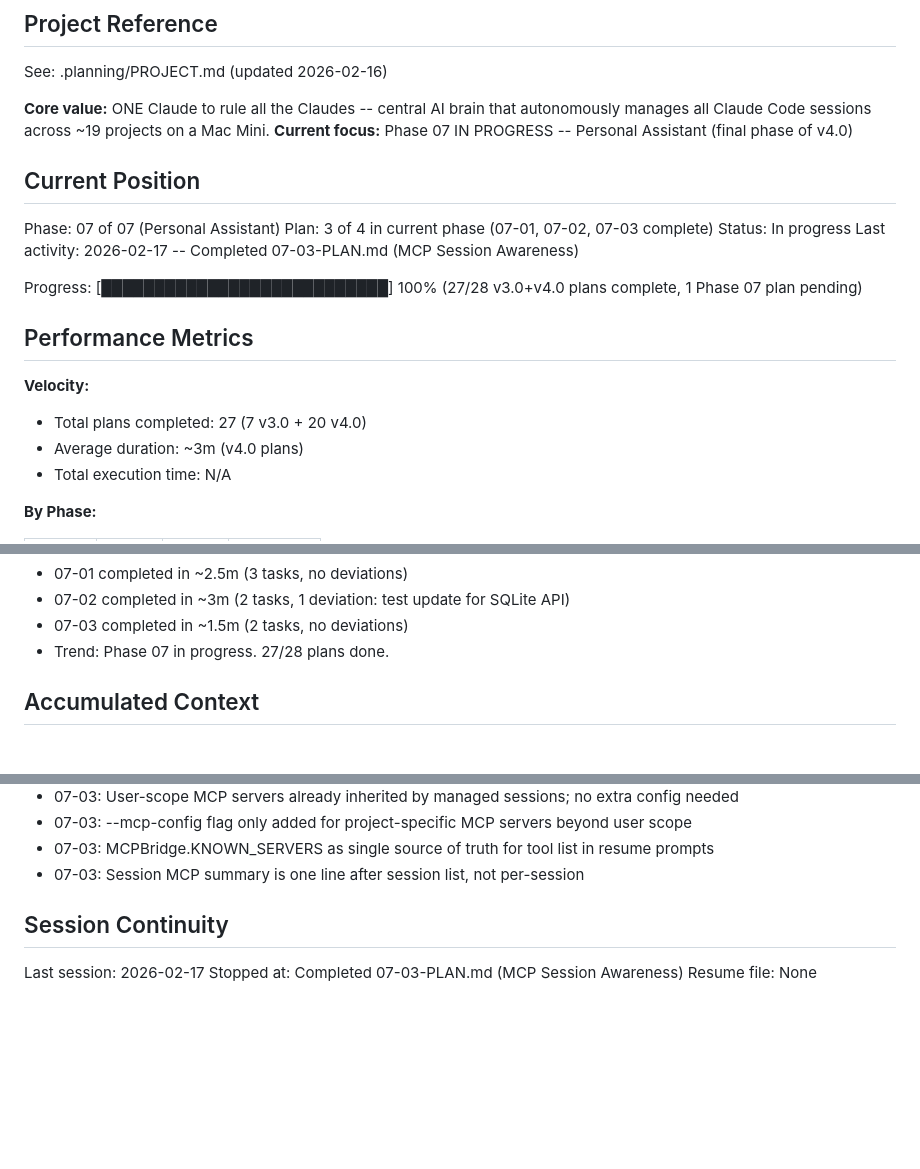
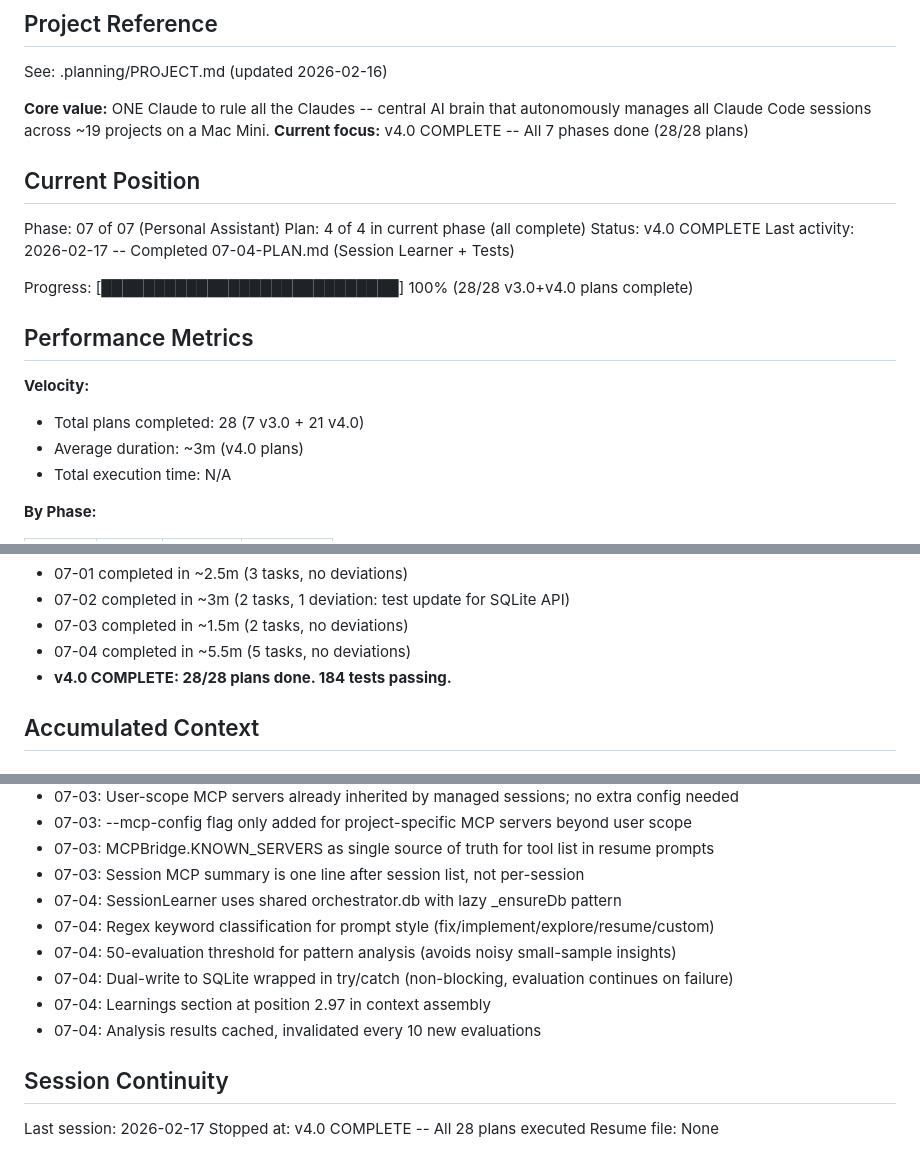
Before and after one commit to bradmccloskey/one-claude, a Markdown page: .planning/STATE.md, 3 parts joined by grey strips. GitHub-like rendering; blank space fills up the shorter version.

Commit message:
docs(07-04): complete Session Learner plan -- v4.0 COMPLETE
Tasks completed: 5/5
- Create lib/session-learner.js
- Wire SessionLearner into evaluator, context, and index.js
- Create test/reminder-manager.test.js (14 tests)
- Create test/conversation-store.test.js (21 tests)
- Create test/session-learner.test.js (20 tests) + update helpers.js

SUMMARY: .planning/phases/07-personal-assistant/07-04-SUMMARY.md

v4.0 roadmap complete: 28/28 plans, 184 tests passing.

Co-Authored-By: Claude Opus 4.6 <noreply@anthropic.com>

```diff
--- a/.planning/STATE.md
+++ b/.planning/STATE.md
@@ -5,21 +5,21 @@
 See: .planning/PROJECT.md (updated 2026-02-16)
 
 **Core value:** ONE Claude to rule all the Claudes -- central AI brain that autonomously manages all Claude Code sessions across ~19 projects on a Mac Mini.
-**Current focus:** Phase 07 IN PROGRESS -- Personal Assistant (final phase of v4.0)
+**Current focus:** v4.0 COMPLETE -- All 7 phases done (28/28 plans)
 
 ## Current Position
 
 Phase: 07 of 07 (Personal Assistant)
-Plan: 3 of 4 in current phase (07-01, 07-02, 07-03 complete)
-Status: In progress
-Last activity: 2026-02-17 -- Completed 07-03-PLAN.md (MCP Session Awareness)
+Plan: 4 of 4 in current phase (all complete)
+Status: v4.0 COMPLETE
+Last activity: 2026-02-17 -- Completed 07-04-PLAN.md (Session Learner + Tests)
 
-Progress: [███████████████████████████] 100% (27/28 v3.0+v4.0 plans complete, 1 Phase 07 plan pending)
+Progress: [████████████████████████████] 100% (28/28 v3.0+v4.0 plans complete)
 
 ## Performance Metrics
 
 **Velocity:**
-- Total plans completed: 27 (7 v3.0 + 20 v4.0)
+- Total plans completed: 28 (7 v3.0 + 21 v4.0)
 - Average duration: ~3m (v4.0 plans)
 - Total execution time: N/A
 
@@ -56,7 +56,8 @@ Progress: [███████████████████████
 - 07-01 completed in ~2.5m (3 tasks, no deviations)
 - 07-02 completed in ~3m (2 tasks, 1 deviation: test update for SQLite API)
 - 07-03 completed in ~1.5m (2 tasks, no deviations)
-- Trend: Phase 07 in progress. 27/28 plans done.
+- 07-04 completed in ~5.5m (5 tasks, no deviations)
+- **v4.0 COMPLETE: 28/28 plans done. 184 tests passing.**
 
 ## Accumulated Context
 
@@ -153,9 +154,15 @@ Progress: [███████████████████████
 - 07-03: --mcp-config flag only added for project-specific MCP servers beyond user scope
 - 07-03: MCPBridge.KNOWN_SERVERS as single source of truth for tool list in resume prompts
 - 07-03: Session MCP summary is one line after session list, not per-session
+- 07-04: SessionLearner uses shared orchestrator.db with lazy _ensureDb pattern
+- 07-04: Regex keyword classification for prompt style (fix/implement/explore/resume/custom)
+- 07-04: 50-evaluation threshold for pattern analysis (avoids noisy small-sample insights)
+- 07-04: Dual-write to SQLite wrapped in try/catch (non-blocking, evaluation continues on failure)
+- 07-04: Learnings section at position 2.97 in context assembly
+- 07-04: Analysis results cached, invalidated every 10 new evaluations
 
 ## Session Continuity
 
 Last session: 2026-02-17
-Stopped at: Completed 07-03-PLAN.md (MCP Session Awareness)
+Stopped at: v4.0 COMPLETE -- All 28 plans executed
 Resume file: None
```
Also changed, not shown: other parts of .planning/STATE.md (+1 -1 lines), 1 other file.
